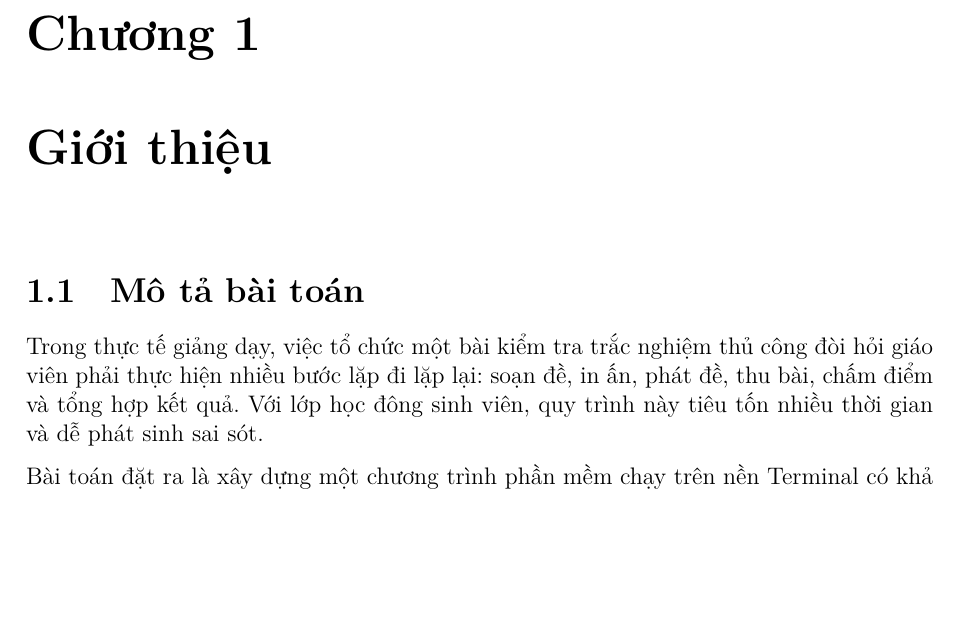
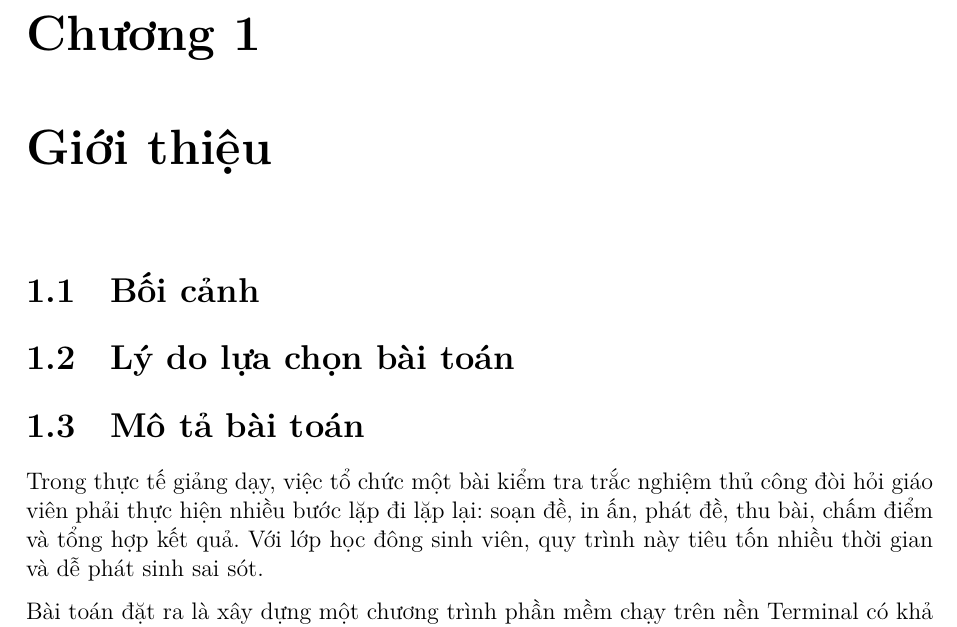
Before and after one commit to VanNgHong/Ky_thuat_lap_trinh, a LaTeX document (report/main.tex): part of page 7 of 19, cut so that both start at the same text, the shorter picture padded with empty space. Compiled offline with XeLaTeX.

Commit message:
Refactor report structure and content: Update section titles and reorganize table of contents for clarity. Change "Mô tả bài toán" to "Bối cảnh" and adjust related sections accordingly. Add new sections for "Lý do lựa chọn bài toán" and update corresponding references throughout the document. Ensure consistency in section numbering and improve overall readability.

```diff
--- a/report/main.tex
+++ b/report/main.tex
@@ -152,6 +152,10 @@ Nhóm xin gửi lời cảm ơn chân thành đến \textbf{TS. Vũ Thành Nam}
 \newpage
 \chapter{Giới thiệu}
 \label{chap:gioithieu}
+
+\section{Bối cảnh}
+
+\section{Lý do lựa chọn bài toán}
 
 \section{Mô tả bài toán}
 
```
Also changed, not shown: report/main.pdf, 8 other files.
